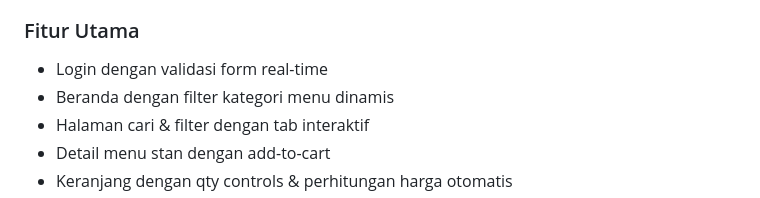
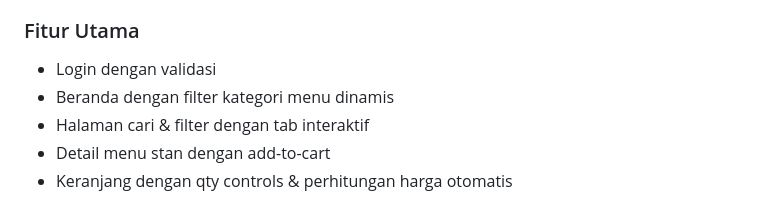
Before and after one commit to valerianowen/kantinkita, a Markdown page: README.md, the part around the change. Drawn GitHub-style.

Commit message:
Update README.md
pembaruan readme.md

```diff
--- a/README.md
+++ b/README.md
@@ -22,7 +22,7 @@
 **KantinKita** adalah prototipe web interaktif aplikasi pemesanan makanan kantin kampus yang dikembangkan dari desain Figma Modul 5. Prototipe ini mewujudkan alur pengguna end-to-end untuk dua user: **Mahasiswa** (Febri & Putri) dan **Penjual** (Ibu Kantin).
 
 ### Fitur Utama
-- Login dengan validasi form real-time
+- Login dengan validasi
 - Beranda dengan filter kategori menu dinamis
 - Halaman cari & filter dengan tab interaktif
 - Detail menu stan dengan add-to-cart
```
